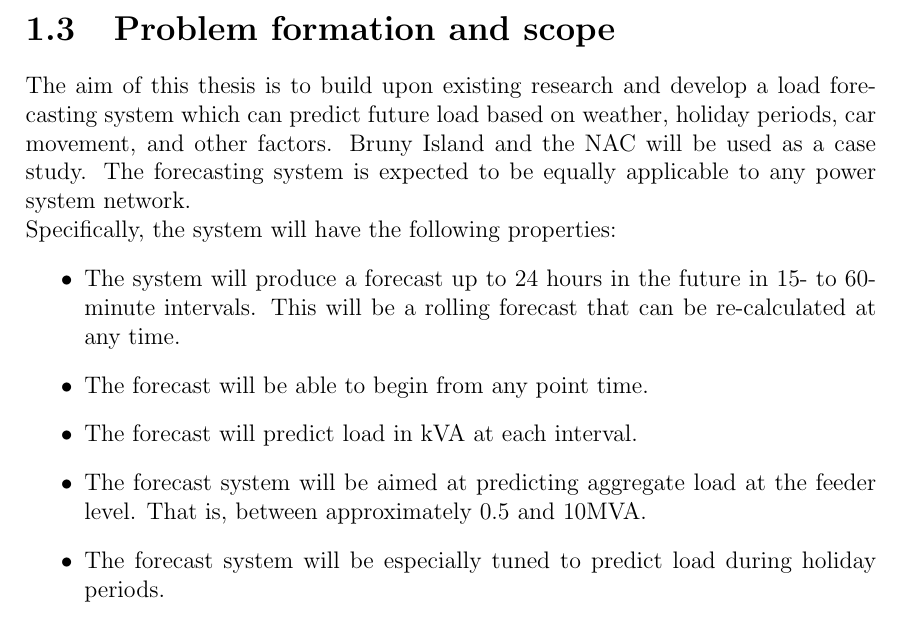
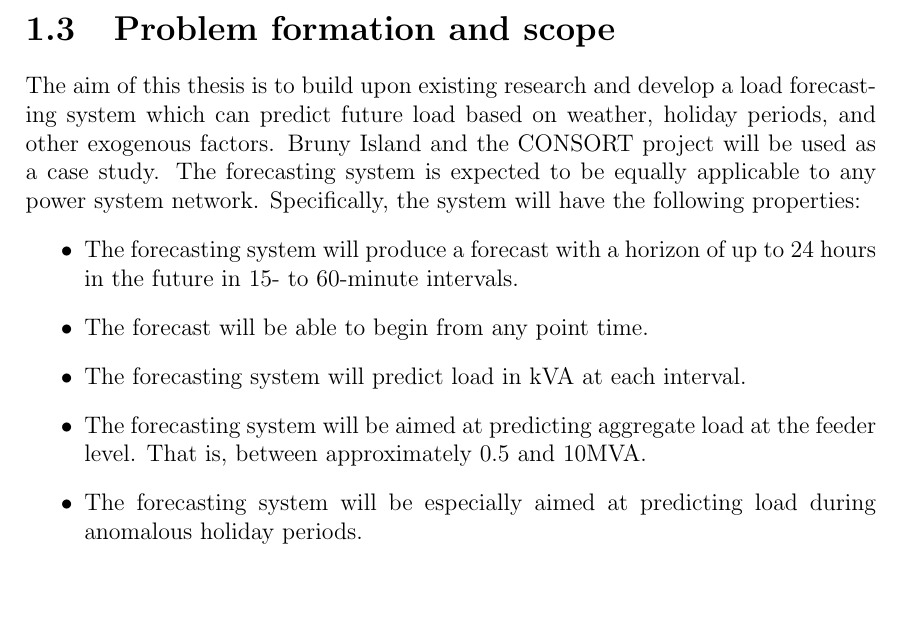
Before and after one commit to jurasofish/load_forecast_thesis, a LaTeX thesis (lf-thesis.tex, which reads introduction.tex): part of page 26 of 63, cut so that both start at the same text, the shorter picture padded with empty space. Compiled offline with pdfLaTeX.

Commit message:
problem formulation and scope

```diff
--- a/introduction.tex
+++ b/introduction.tex
@@ -190,15 +190,14 @@ The forecasting system was evaluated on six feeders from the same substation, wi
 
 \section{Problem formation and scope}
 \label{scope}
-The aim of this thesis is to build upon existing research and develop a load forecasting system which can predict future load based on weather, holiday periods, car movement, and other factors.
-Bruny Island and the NAC will be used as a case study.
+The aim of this thesis is to build upon existing research and develop a load forecasting system which can predict future load based on weather, holiday periods, and other exogenous factors.
+Bruny Island and the CONSORT project will be used as a case study.
 The forecasting system is expected to be equally applicable to any power system network.
-\\
 Specifically, the system will have the following properties:
 \begin{itemize}
-	\item The system will produce a forecast up to 24 hours in the future in 15- to 60-minute intervals. This will be a rolling forecast that can be re-calculated at any time.
+	\item The forecasting system will produce a forecast with a horizon of up to 24 hours in the future in 15- to 60-minute intervals.
 	\item The forecast will be able to begin from any point time.
-	\item The forecast will predict load in kVA at each interval.
-	\item The forecast system will be aimed at predicting aggregate load at the feeder level. That is, between approximately 0.5 and 10MVA.
-	\item The forecast system will be especially tuned to predict load during holiday periods.
+	\item The forecasting system will predict load in kVA at each interval.
+	\item The forecasting system will be aimed at predicting aggregate load at the feeder level. That is, between approximately 0.5 and 10MVA.
+	\item The forecasting system will be especially aimed at predicting load during anomalous holiday periods.
 \end{itemize}
```
